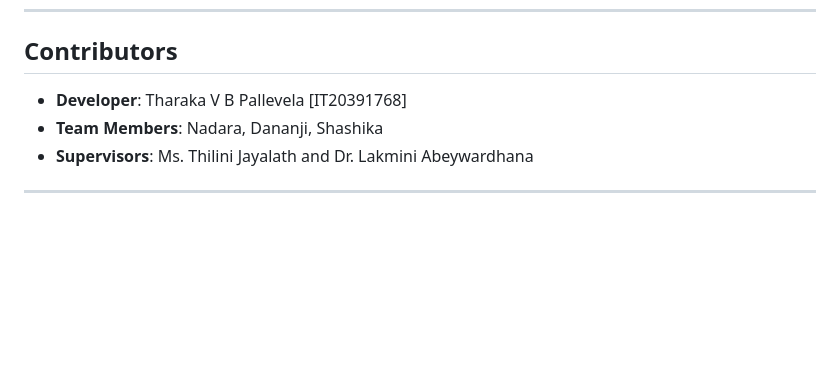
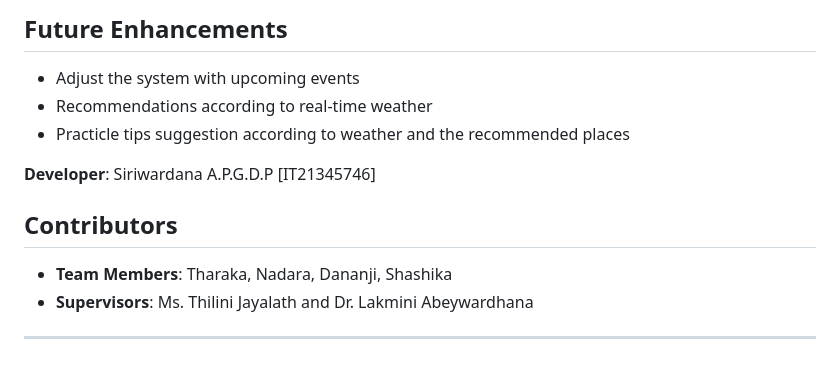
Before and after one commit to Dananji-Siriwardana/SL-Voyager, a Markdown page: README.md, the part around the change printed below. Rendered like a GitHub page; blank space fills up the shorter version.

```diff
--- a/README.md
+++ b/README.md
@@ -114,6 +181,16 @@ Additionally, it features Einstein, the MathBot, for practical assistance with u
+## Future Enhancements
+
+- Adjust the system with upcoming events
+- Recommendations according to real-time weather
+- Practicle tips suggestion according to weather and the recommended places
+
+
+**Developer**: Siriwardana A.P.G.D.P [IT21345746]
+
+
+
 ## **Contributors**
-- **Developer**: Tharaka V B Pallevela [IT20391768]
-- **Team Members**: Nadara, Dananji, Shashika
+- **Team Members**: Tharaka, Nadara, Dananji, Shashika
 - **Supervisors**: Ms. Thilini Jayalath and Dr. Lakmini Abeywardhana
 
 ---
```
Also changed, not shown: other parts of README.md (+67 -0 lines).
